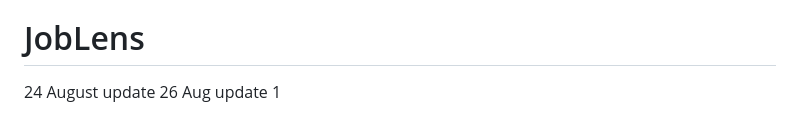
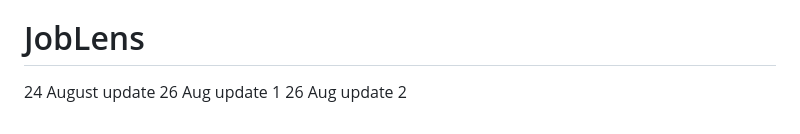
Before and after one commit to tusharbanga/fake-job, a Markdown page: readme.md, the part around the change. GitHub-like rendering.

```diff
--- a/readme.md
+++ b/readme.md
@@ -170,3 +170,4 @@ This project is intended for academic, educational, and research purposes.
 # JobLens
 24 August update
 26 Aug update 1
+26 Aug update 2
```
